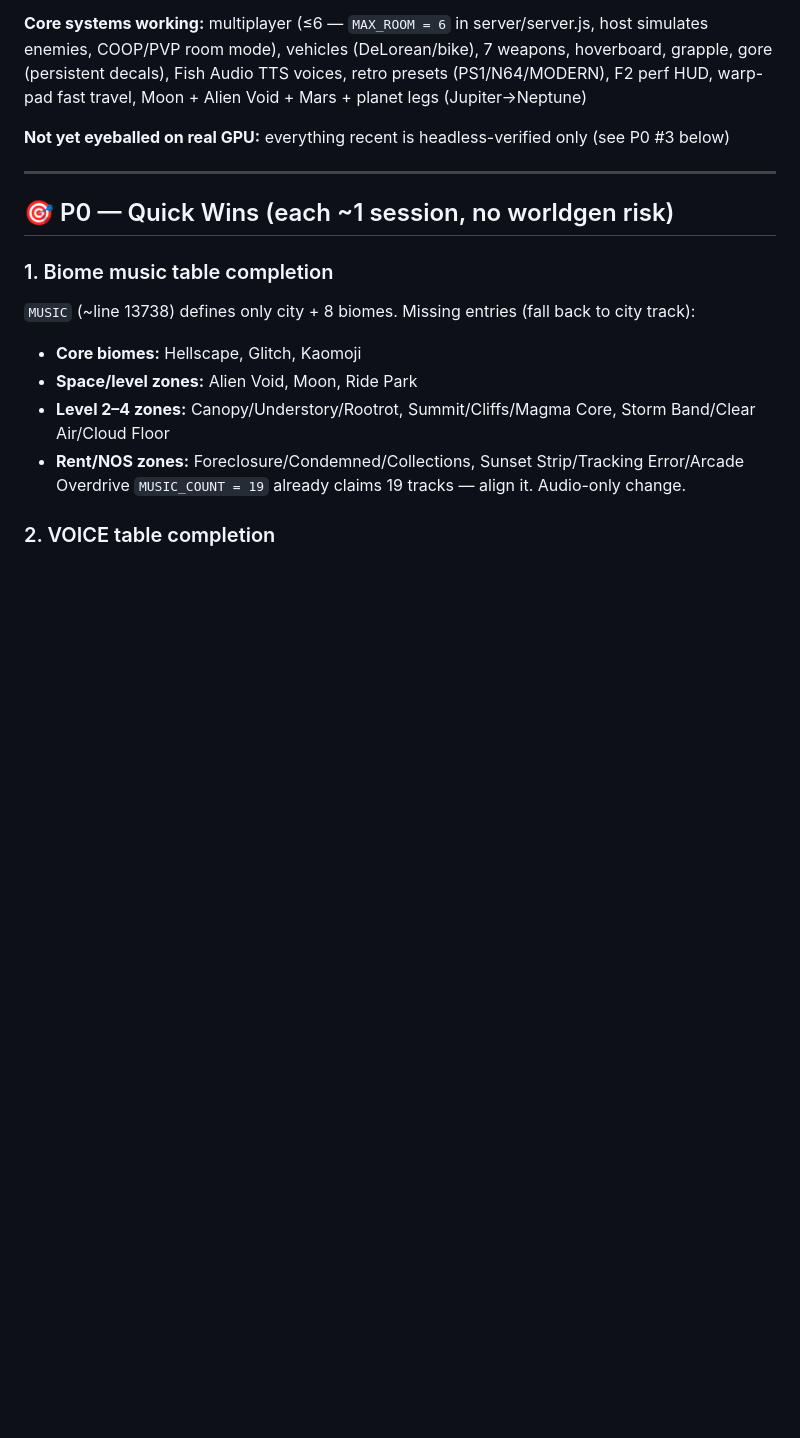
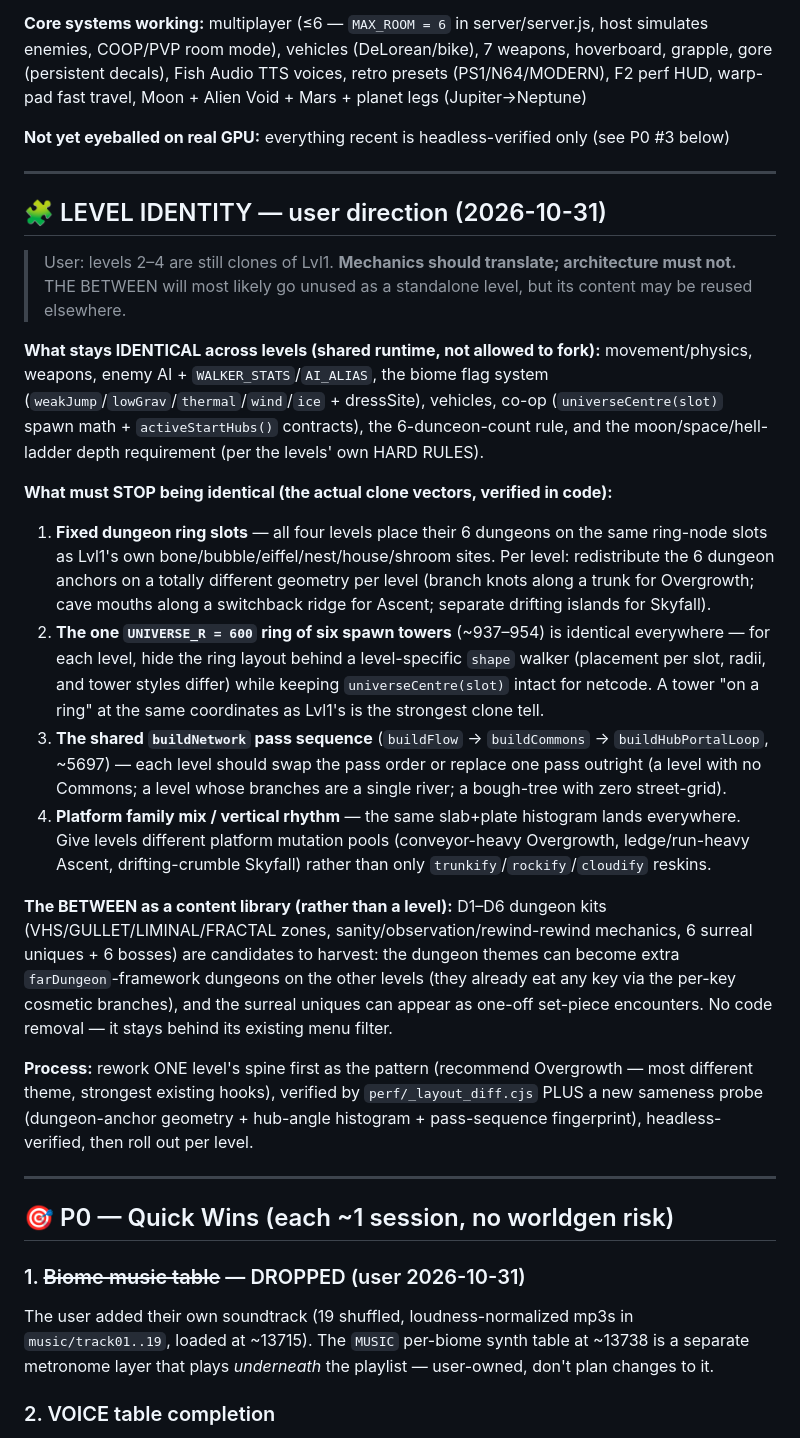
Before and after one commit to Chimthuwu/SkyJump3D, a Markdown page: TODO.md, the part around one of its changes. GitHub-like rendering; blank space fills up the shorter version.

Commit message:
Capture LEVEL IDENTITY direction: harvest THE BETWEEN, de-clone levels 2-4
User direction: level 2-4 mechanics stay shared but architecture must stop
reading as a re-skin of Lil Spasticism; THE BETWEEN goes unused as a standalone
level with its dungeon kits and zones kept as a harvest library. Documented
the three verified clone vectors the shape rework did not touch (fixed dungeon
ring slots, identical six-tower universe ring, shared buildNetwork pass chain)
and the rework-one-level-first process. Re-dropped the music-table P0 item the
recent todo rewrite had restored (user's own soundtrack is in).

🤖 Generated with Codebuff
Co-Authored-By: Codebuff <noreply@codebuff.com>

```diff
--- a/TODO.md
+++ b/TODO.md
@@ -28,15 +28,48 @@
 
 ---
 
+## 🧩 LEVEL IDENTITY — user direction (2026-10-31)
+
+> User: levels 2–4 are still clones of Lvl1. **Mechanics should translate; architecture must not.**
+> THE BETWEEN will most likely go unused as a standalone level, but its content may be reused elsewhere.
+
+**What stays IDENTICAL across levels (shared runtime, not allowed to fork):** movement/physics, weapons, enemy
+AI + `WALKER_STATS`/`AI_ALIAS`, the biome flag system (`weakJump`/`lowGrav`/`thermal`/`wind`/`ice` + dressSite),
+vehicles, co-op (`universeCentre(slot)` spawn math + `activeStartHubs()` contracts), the 6-dunceon-count rule,
+and the moon/space/hell-ladder depth requirement (per the levels' own HARD RULES).
+
+**What must STOP being identical (the actual clone vectors, verified in code):**
+1. **Fixed dungeon ring slots** — all four levels place their 6 dungeons on the same ring-node slots as Lvl1's
+   own bone/bubble/eiffel/nest/house/shroom sites. Per level: redistribute the 6 dungeon anchors on a totally
+   different geometry per level (branch knots along a trunk for Overgrowth; cave mouths along a switchback
+   ridge for Ascent; separate drifting islands for Skyfall).
+2. **The one `UNIVERSE_R = 600` ring of six spawn towers** (~937–954) is identical everywhere — for each level,
+   hide the ring layout behind a level-specific `shape` walker (placement per slot, radii, and tower styles
+   differ) while keeping `universeCentre(slot)` intact for netcode. A tower "on a ring" at the same coordinates
+   as Lvl1's is the strongest clone tell.
+3. **The shared `buildNetwork` pass sequence** (`buildFlow` → `buildCommons` → `buildHubPortalLoop`, ~5697) —
+   each level should swap the pass order or replace one pass outright (a level with no Commons; a level whose
+   branches are a single river; a bough-tree with zero street-grid).
+4. **Platform family mix / vertical rhythm** — the same slab+plate histogram lands everywhere. Give levels
+   different platform mutation pools (conveyor-heavy Overgrowth, ledge/run-heavy Ascent, drifting-crumble
+   Skyfall) rather than only `trunkify`/`rockify`/`cloudify` reskins.
+
+**The BETWEEN as a content library (rather than a level):** D1–D6 dungeon kits (VHS/GULLET/LIMINAL/FRACTAL
+zones, sanity/observation/rewind-rewind mechanics, 6 surreal uniques + 6 bosses) are candidates to harvest:
+the dungeon themes can become extra `farDungeon`-framework dungeons on the other levels (they already eat any
+key via the per-key cosmetic branches), and the surreal uniques can appear as one-off set-piece encounters.
+No code removal — it stays behind its existing menu filter.
+
+**Process:** rework ONE level's spine first as the pattern (recommend Overgrowth — most different theme,
+strongest existing hooks), verified by `perf/_layout_diff.cjs` PLUS a new sameness probe (dungeon-anchor
+geometry + hub-angle histogram + pass-sequence fingerprint), headless-verified, then roll out per level.
+
+---
+
 ## 🎯 P0 — Quick Wins (each ~1 session, no worldgen risk)
 
-### 1. Biome music table completion
-`MUSIC` (~line 13738) defines only city + 8 biomes. Missing entries (fall back to city track):
-- **Core biomes:** Hellscape, Glitch, Kaomoji
-- **Space/level zones:** Alien Void, Moon, Ride Park
-- **Level 2–4 zones:** Canopy/Understory/Rootrot, Summit/Cliffs/Magma Core, Storm Band/Clear Air/Cloud Floor
-- **Rent/NOS zones:** Foreclosure/Condemned/Collections, Sunset Strip/Tracking Error/Arcade Overdrive
-`MUSIC_COUNT = 19` already claims 19 tracks — align it. Audio-only change.
+### 1. ~~Biome music table~~ — DROPPED (user 2026-10-31)
+The user added their own soundtrack (19 shuffled, loudness-normalized mp3s in `music/track01..19`, loaded at ~13715). The `MUSIC` per-biome synth table at ~13738 is a separate metronome layer that plays *underneath* the playlist — user-owned, don't plan changes to it.
 
 ### 2. VOICE table completion
 `VOICE` (~line 16590) covers 8 kinds only. Newer enemies silently fall back to `walker` voice/colour/name via `voiceKind` (~16597). Add one line per variant: pitch, rate, `col`, `who`. `col` should match the variant's kit colour (see `biomeAccent` map ~line 1243). Affected: demon, skeleton, glitchling, kaomoji, dinosaur, stalker, alien, duck, tapehead, crthead, cabinet, pixelghost, popstar, grandpa, etc.
```
Also changed, not shown: other parts of TODO.md (+2 -0 lines).
